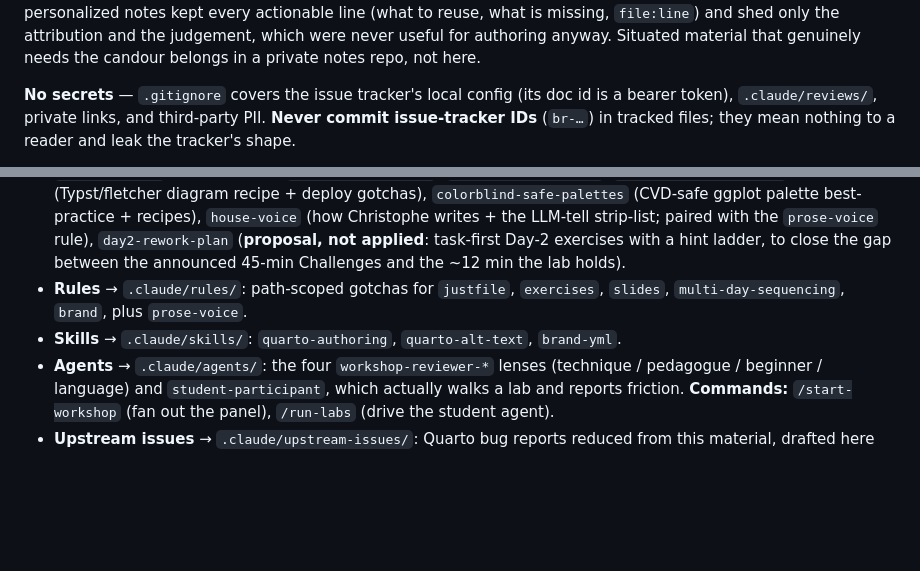
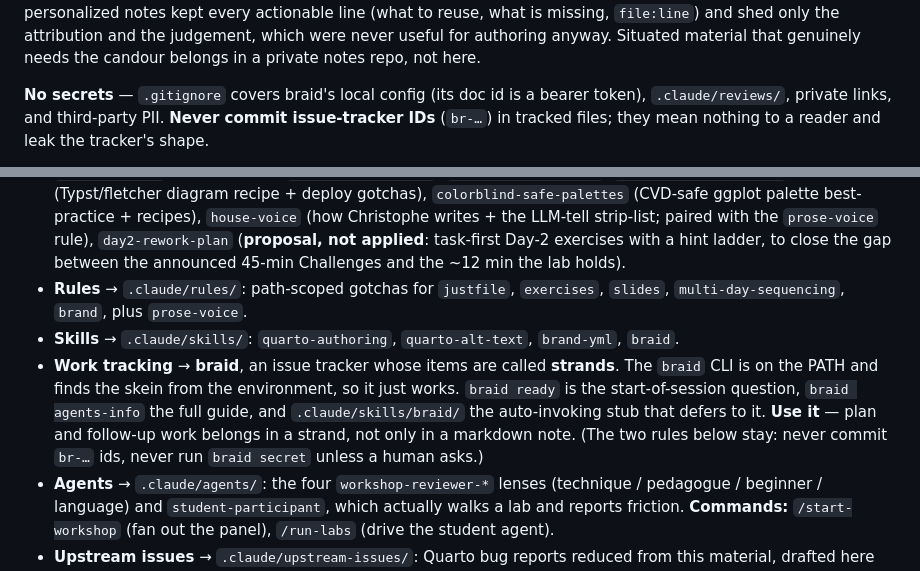
Before and after one commit to cderv/raukr-2026-quarto, a Markdown page: .claude/CLAUDE.md, 2 parts joined by grey strips. Drawn GitHub-style; blank space fills up the shorter version.

Commit message:
Make braid discoverable: install the skill stub, name it in CLAUDE.md
An agent starting fresh in this repo had no way to learn that work is tracked in braid.
The only two traces were prohibitions -- CLAUDE.md's "never commit issue-tracker IDs
(br-...)" and a .gitignore comment about .braid.toml holding a bearer token. The
2026-08-03 public cleanup stripped the braid references from the tracked docs for good
hygiene reasons, but it removed the EXISTENCE of the workflow along with the ids: what
survived forbids without pointing.

Cost of that gap, this session: planning and follow-up work went into a markdown
reference instead of strands, and a request to "open a strand" was read as "open a plan".

Fixed the way braid intends. `braid agents-info --install .claude/skills/braid/` writes a
SKILL.md whose body just defers back to `braid agents-info`, so it cannot go stale as the
CLI evolves, and whose description auto-invokes on braid/issues/tasks/"what to work on".
Checked before committing: no doc id, no sync URL, no token in the generated file.
.braid.toml stays gitignored.

CLAUDE.md gains a Work-tracking bullet under "Where things live" -- what a strand is, that
the CLI resolves the skein from the environment so it just works, that `braid ready` is
the start-of-session question, and that plan/follow-up work belongs in a strand rather
than only in a markdown note. The two prohibitions stay, now as a tail to a positive
statement instead of the whole story. Also named braid in the no-secrets line rather than
"the issue tracker", so the Publishing section stops referring to it anonymously.

```diff
--- a/.claude/CLAUDE.md
+++ b/.claude/CLAUDE.md
@@ -57,7 +57,7 @@ line (what to reuse, what is missing, `file:line`) and shed only the attribution
 which were never useful for authoring anyway. Situated material that genuinely needs the candour
 belongs in a private notes repo, not here.
 
-**No secrets** — `.gitignore` covers the issue tracker's local config (its doc id is a bearer token),
+**No secrets** — `.gitignore` covers braid's local config (its doc id is a bearer token),
 `.claude/reviews/`, private links, and third-party PII. **Never commit issue-tracker IDs** (`br-…`)
 in tracked files; they mean nothing to a reader and leak the tracker's shape.
 
@@ -109,7 +109,13 @@ editing `_brand.yml` or the theme SCSS).
   to close the gap between the announced 45-min Challenges and the ~12 min the lab holds).
 - **Rules** → `.claude/rules/`: path-scoped gotchas for `justfile`, `exercises`, `slides`,
   `multi-day-sequencing`, `brand`, plus `prose-voice`.
-- **Skills** → `.claude/skills/`: `quarto-authoring`, `quarto-alt-text`, `brand-yml`.
+- **Skills** → `.claude/skills/`: `quarto-authoring`, `quarto-alt-text`, `brand-yml`, `braid`.
+- **Work tracking** → **braid**, an issue tracker whose items are called **strands**. The `braid`
+  CLI is on the PATH and finds the skein from the environment, so it just works. `braid ready` is
+  the start-of-session question, `braid agents-info` the full guide, and `.claude/skills/braid/`
+  the auto-invoking stub that defers to it. **Use it** — plan and follow-up work belongs in a
+  strand, not only in a markdown note. (The two rules below stay: never commit `br-…` ids, never
+  run `braid secret` unless a human asks.)
 - **Agents** → `.claude/agents/`: the four `workshop-reviewer-*` lenses (technique / pedagogue /
   beginner / language) and `student-participant`, which actually walks a lab and reports friction.
   **Commands:** `/start-workshop` (fan out the panel), `/run-labs` (drive the student agent).
```
Also changed, not shown: 1 other file.
